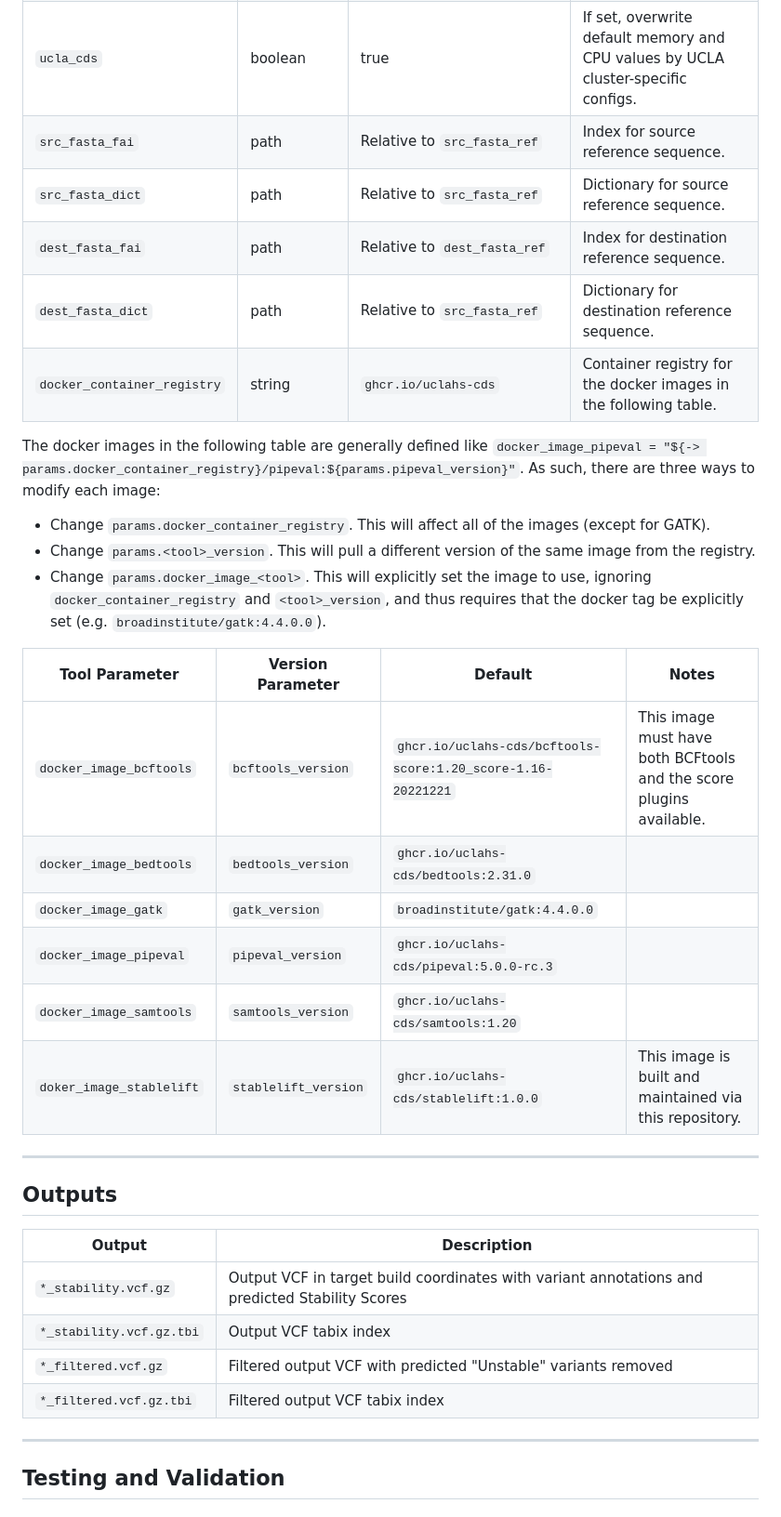
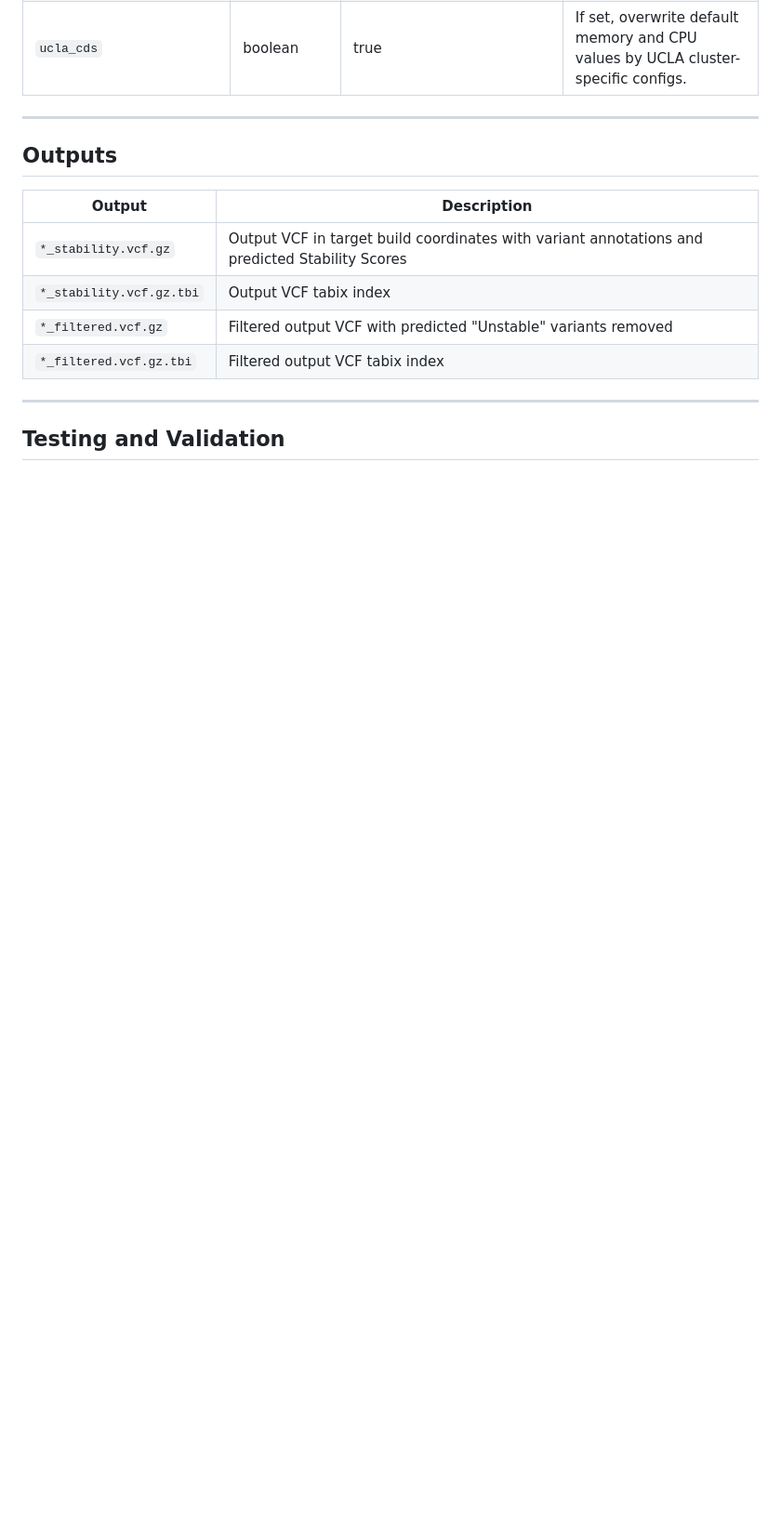
Before and after one commit to uclahs-cds/pipeline-StableLift, a Markdown page: README.md, the part around the change. Shown: that part at 93% size. Rendered like a GitHub page; blank space fills up the shorter version.

Commit message:
Simplify README.md

```diff
--- a/README.md
+++ b/README.md
@@ -108,26 +108,6 @@ input:
 | `dataset_id`                | string                                                                                    | `""`                         | Dataset ID to be used as output filename prefix                                                                                                                                                                                                                                                                                                                                         |
 | `blcds_registered_dataset`  | boolean                                                                                   | false                        | Set to true when using BLCDS folder structure; use false for now.                                                                                                                                                                                                                                                                                                                     |
 | `ucla_cds`                  | boolean                                                                                   | true                         | If set, overwrite default memory and CPU values by UCLA cluster-specific configs.                                                                                                                                                                                                                                                                                                     |
-| `src_fasta_fai`             | path                                                                                      | Relative to `src_fasta_ref`  | Index for source reference sequence.                                                                                                                                                                                                                                                                                                                                                  |
-| `src_fasta_dict`            | path                                                                                      | Relative to `src_fasta_ref`  | Dictionary for source reference sequence.                                                                                                                                                                                                                                                                                                                                             |
-| `dest_fasta_fai`            | path                                                                                      | Relative to `dest_fasta_ref` | Index for destination reference sequence.                                                                                                                                                                                                                                                                                                                                             |
-| `dest_fasta_dict`           | path                                                                                      | Relative to `src_fasta_ref`  | Dictionary for destination reference sequence.                                                                                                                                                                                                                                                                                                                                        |
-| `docker_container_registry` | string                                                                                    | `ghcr.io/uclahs-cds`         | Container registry for the docker images in the following table.                                                                                                                                                                                                                                                                                                                      |
-
-The docker images in the following table are generally defined like `docker_image_pipeval = "${-> params.docker_container_registry}/pipeval:${params.pipeval_version}"`. As such, there are three ways to modify each image:
-
-* Change `params.docker_container_registry`. This will affect all of the images (except for GATK).
-* Change `params.<tool>_version`. This will pull a different version of the same image from the registry.
-* Change `params.docker_image_<tool>`. This will explicitly set the image to use, ignoring `docker_container_registry` and `<tool>_version`, and thus requires that the docker tag be explicitly set (e.g. `broadinstitute/gatk:4.4.0.0`).
-
-| Tool Parameter           | Version Parameter    | Default                                                      | Notes                                                               |
-| ------------------------ | -------------------- | ------------------------------------------------------------ | ------------------------------------------------------------------- |
-| `docker_image_bcftools`  | `bcftools_version`   | `ghcr.io/uclahs-cds/bcftools-score:1.20_score-1.16-20221221` | This image must have both BCFtools and the score plugins available. |
-| `docker_image_bedtools`  | `bedtools_version`   | `ghcr.io/uclahs-cds/bedtools:2.31.0`                         |                                                                     |
-| `docker_image_gatk`      | `gatk_version`       | `broadinstitute/gatk:4.4.0.0`                                |                                                                     |
-| `docker_image_pipeval`   | `pipeval_version`    | `ghcr.io/uclahs-cds/pipeval:5.0.0-rc.3`                      |                                                                     |
-| `docker_image_samtools`  | `samtools_version`   | `ghcr.io/uclahs-cds/samtools:1.20`                           |                                                                     |
-| `doker_image_stablelift` | `stablelift_version` | `ghcr.io/uclahs-cds/stablelift:1.0.0`                        | This image is built and maintained via this repository.             |
 
 ---
 
```
